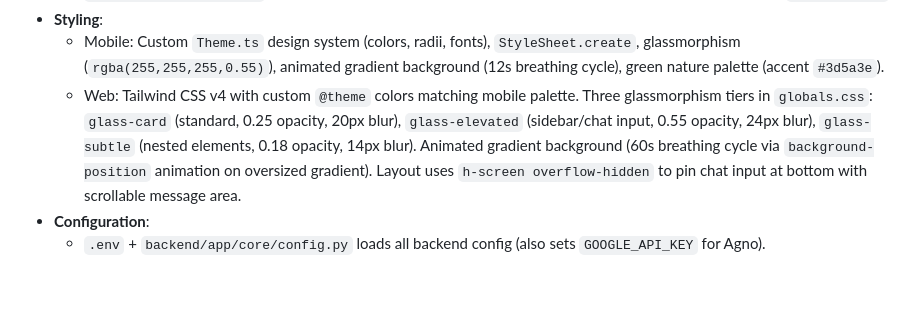
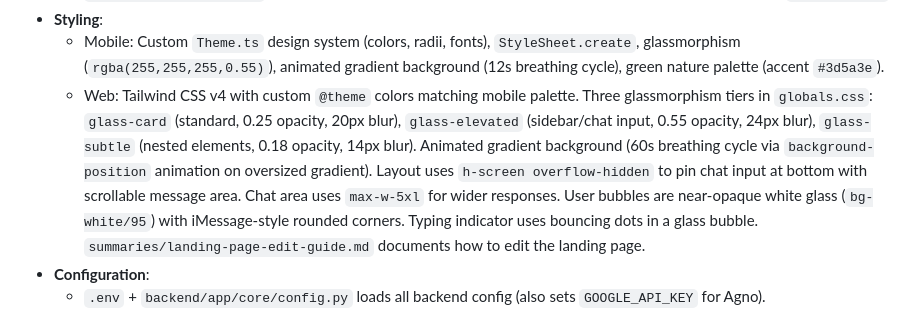
Before and after one commit to AskMinto/minto, a Markdown page: agents.md, the part around the change. Rendered like a GitHub page; blank space fills up the shorter version.

Commit message:
chore: Update agents.md with recent UI changes
Update agents.md to reflect recent modifications to the chat interface. The chat response area has been widened from max-w-3xl to max-w-5xl, and the typing indicator has been updated from italic text to bouncing dots within a glass bubble.

Co-Authored-By: Cosine CLI (claude-opus-4-6-1m) <agent@cosine.sh>

```diff
--- a/agents.md
+++ b/agents.md
@@ -141,7 +141,7 @@
   - `services/guardrails.py` blocks investment advice phrases and appends disclaimers. Patterns defined in `prompts.yaml`.
 - **Styling**:
   - Mobile: Custom `Theme.ts` design system (colors, radii, fonts), `StyleSheet.create`, glassmorphism (`rgba(255,255,255,0.55)`), animated gradient background (12s breathing cycle), green nature palette (accent `#3d5a3e`).
-  - Web: Tailwind CSS v4 with custom `@theme` colors matching mobile palette. Three glassmorphism tiers in `globals.css`: `glass-card` (standard, 0.25 opacity, 20px blur), `glass-elevated` (sidebar/chat input, 0.55 opacity, 24px blur), `glass-subtle` (nested elements, 0.18 opacity, 14px blur). Animated gradient background (60s breathing cycle via `background-position` animation on oversized gradient). Layout uses `h-screen overflow-hidden` to pin chat input at bottom with scrollable message area.
+  - Web: Tailwind CSS v4 with custom `@theme` colors matching mobile palette. Three glassmorphism tiers in `globals.css`: `glass-card` (standard, 0.25 opacity, 20px blur), `glass-elevated` (sidebar/chat input, 0.55 opacity, 24px blur), `glass-subtle` (nested elements, 0.18 opacity, 14px blur). Animated gradient background (60s breathing cycle via `background-position` animation on oversized gradient). Layout uses `h-screen overflow-hidden` to pin chat input at bottom with scrollable message area. Chat area uses `max-w-5xl` for wider responses. User bubbles are near-opaque white glass (`bg-white/95`) with iMessage-style rounded corners. Typing indicator uses bouncing dots in a glass bubble. `summaries/landing-page-edit-guide.md` documents how to edit the landing page.
 - **Configuration**:
   - `.env` + `backend/app/core/config.py` loads all backend config (also sets `GOOGLE_API_KEY` for Agno).
   - `backend/app/prompts.yaml` is the single source of truth for all prompts, instructions, guardrail patterns, and agent config (model, temperature, timezone, limits).
```
